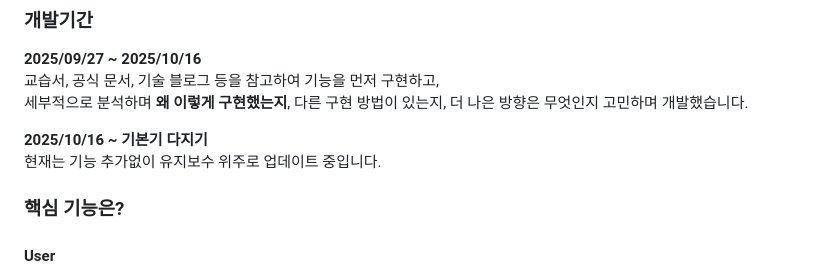
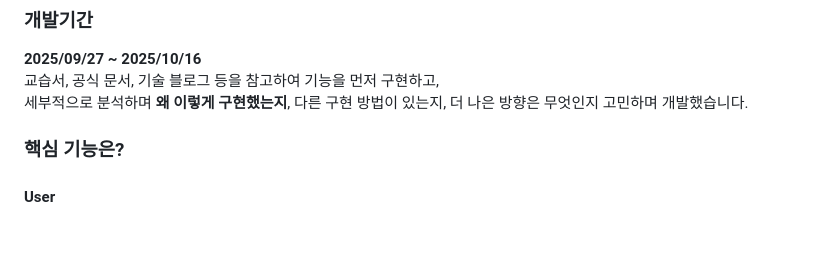
Before and after one commit to tinskyblue/BookMario, a Markdown page: README.md, the part around the change. GitHub-like rendering; blank space fills up the shorter version.

```diff
--- a/README.md
+++ b/README.md
@@ -17,9 +17,6 @@ CRUD 구현과 웹 애플리케이션 전 과정을 학습하기 위해 진행
 **2025/09/27 ~ 2025/10/16**<br>
 교습서, 공식 문서, 기술 블로그 등을 참고하여 기능을 먼저 구현하고,<br>
 세부적으로 분석하며 **왜 이렇게 구현했는지**, 다른 구현 방법이 있는지, 더 나은 방향은 무엇인지 고민하며 개발했습니다.
-
-**2025/10/16 ~ 기본기 다지기**<br>
-현재는 기능 추가없이 유지보수 위주로 업데이트 중입니다.<br>
 
 ### 핵심 기능은?
 #### User
```
